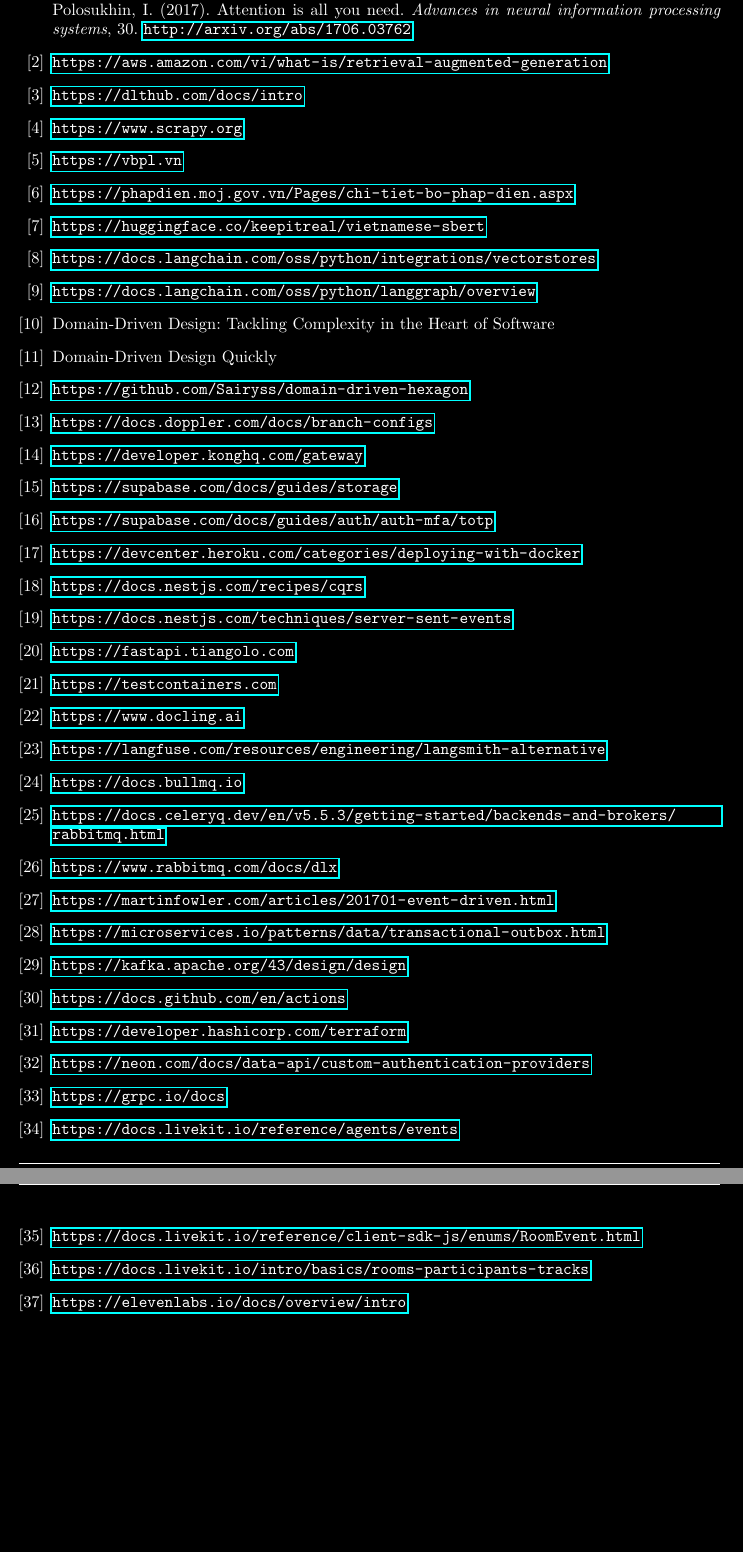
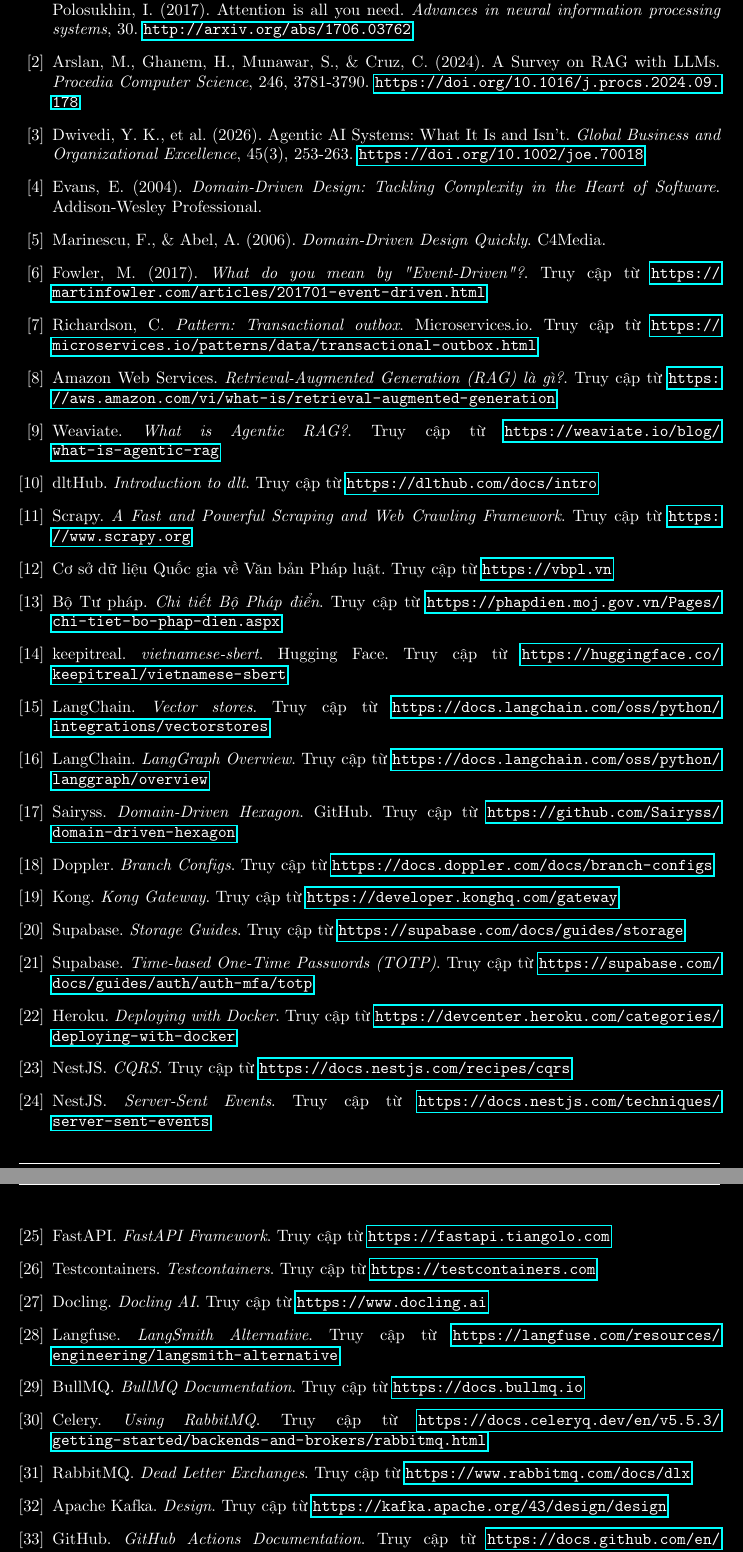
Before and after one commit to 20206205Tech/docs-latex, a LaTeX document (latex/main.tex, which reads latex/contents/0/tai_lieu_tham_khao/tltk.tex): two parts of pages 2 and 3 of 3 before the commit and two parts of pages 1 and 2 of 2 after it, joined at a grey line, cut so that both start at the same text, the shorter picture padded with empty space. Compiled offline with pdfLaTeX.

Commit message:
auto commit: 2026-06-25 16:12:49

```diff
--- a/latex/contents/0/tai_lieu_tham_khao/tltk.tex
+++ b/latex/contents/0/tai_lieu_tham_khao/tltk.tex
@@ -10,60 +8,100 @@
 \begin{thebibliography}{00}
 
 \bibitem{vaswani2017attention}
-Vaswani, A., Shazeer, N., Parmar, N., Uszkoreit, J., Jones, L., Gomez, A. N., Kaiser, L., \& Polosukhin, I. (2017).
-Attention is all you need. \textit{Advances in neural information processing systems}, 30. \url{http://arxiv.org/abs/1706.03762}
+Vaswani, A., Shazeer, N., Parmar, N., Uszkoreit, J., Jones, L., Gomez, A. N., Kaiser, L., \& Polosukhin, I. (2017). Attention is all you need. \textit{Advances in neural information processing systems}, 30. \url{http://arxiv.org/abs/1706.03762}
 
-\bibitem{aws-rag} \url{https://aws.amazon.com/vi/what-is/retrieval-augmented-generation}
-% \bibitem{weaviate-rag} \url{https://weaviate.io/blog/what-is-agentic-rag}
-\bibitem{dlthub} \url{https://dlthub.com/docs/intro}
-\bibitem{scrapy} \url{https://www.scrapy.org}
+\bibitem{ARSLAN20243781}
+Arslan, M., Ghanem, H., Munawar, S., \& Cruz, C. (2024). A Survey on RAG with LLMs. \textit{Procedia Computer Science}, 246, 3781-3790. \url{https://doi.org/10.1016/j.procs.2024.09.178}
 
-\bibitem{vbpl} \url{https://vbpl.vn}
-\bibitem{phapdien} \url{https://phapdien.moj.gov.vn/Pages/chi-tiet-bo-phap-dien.aspx}
+\bibitem{agentic-ai-2026}
+Dwivedi, Y. K., et al. (2026). Agentic AI Systems: What It Is and Isn't. \textit{Global Business and Organizational Excellence}, 45(3), 253-263. \url{https://doi.org/10.1002/joe.70018}
 
-\bibitem{vietnamese-sbert} \url{https://huggingface.co/keepitreal/vietnamese-sbert}
+\bibitem{ddd-evans}
+Evans, E. (2004). \textit{Domain-Driven Design: Tackling Complexity in the Heart of Software}. Addison-Wesley Professional.
 
-\bibitem{langchain-vectorstores} \url{https://docs.langchain.com/oss/python/integrations/vectorstores}
-\bibitem{langgraph} \url{https://docs.langchain.com/oss/python/langgraph/overview}
+\bibitem{ddd-quickly}
+Marinescu, F., \& Abel, A. (2006). \textit{Domain-Driven Design Quickly}. C4Media.
 
-\bibitem{ddd-evans} Domain-Driven Design: Tackling Complexity in the Heart of Software
-\bibitem{ddd-quickly} Domain-Driven Design Quickly
-\bibitem{ddd-hexagon} \url{https://github.com/Sairyss/domain-driven-hexagon}
+\bibitem{fowler-event-driven}
+Fowler, M. (2017). \textit{What do you mean by "Event-Driven"?}. Truy cập từ \url{https://martinfowler.com/articles/201701-event-driven.html}
 
-\bibitem{doppler-branch} \url{https://docs.doppler.com/docs/branch-configs}
-\bibitem{kong-gateway} \url{https://developer.konghq.com/gateway}
+\bibitem{outbox-pattern}
+Richardson, C. \textit{Pattern: Transactional outbox}. Microservices.io. Truy cập từ \url{https://microservices.io/patterns/data/transactional-outbox.html}
 
-\bibitem{supabase-storage} \url{https://supabase.com/docs/guides/storage}
-\bibitem{supabase-totp} \url{https://supabase.com/docs/guides/auth/auth-mfa/totp}
+\bibitem{aws-rag}
+Amazon Web Services. \textit{Retrieval-Augmented Generation (RAG) là gì?}. Truy cập từ \url{https://aws.amazon.com/vi/what-is/retrieval-augmented-generation}
 
-\bibitem{heroku-docker} \url{https://devcenter.heroku.com/categories/deploying-with-docker}
+\bibitem{weaviate-rag}
+Weaviate. \textit{What is Agentic RAG?}. Truy cập từ \url{https://weaviate.io/blog/what-is-agentic-rag}
 
-\bibitem{nestjs-cqrs} \url{https://docs.nestjs.com/recipes/cqrs}
-\bibitem{nestjs-sse} \url{https://docs.nestjs.com/techniques/server-sent-events}
-\bibitem{fastapi} \url{https://fastapi.tiangolo.com}
+\bibitem{dlthub}
+dltHub. \textit{Introduction to dlt}. Truy cập từ \url{https://dlthub.com/docs/intro}
 
-\bibitem{testcontainers} \url{https://testcontainers.com}
+\bibitem{scrapy}
+Scrapy. \textit{A Fast and Powerful Scraping and Web Crawling Framework}. Truy cập từ \url{https://www.scrapy.org}
 
-\bibitem{docling} \url{https://www.docling.ai}
-\bibitem{langfuse-langsmith} \url{https://langfuse.com/resources/engineering/langsmith-alternative}
+\bibitem{vbpl}
+Cơ sở dữ liệu Quốc gia về Văn bản Pháp luật. Truy cập từ \url{https://vbpl.vn}
 
-\bibitem{bullmq} \url{https://docs.bullmq.io}
-\bibitem{celeryq-rabbitmq} \url{https://docs.celeryq.dev/en/v5.5.3/getting-started/backends-and-brokers/rabbitmq.html}
+\bibitem{phapdien}
+Bộ Tư pháp. \textit{Chi tiết Bộ Pháp điển}. Truy cập từ \url{https://phapdien.moj.gov.vn/Pages/chi-tiet-bo-phap-dien.aspx}
 
-\bibitem{rabbitmq-dlx} \url{https://www.rabbitmq.com/docs/dlx}
-\bibitem{fowler-event-driven} \url{https://martinfowler.com/articles/201701-event-driven.html}
-\bibitem{outbox-pattern} \url{https://microservices.io/patterns/data/transactional-outbox.html}
-\bibitem{kafka-design} \url{https://kafka.apache.org/43/design/design}
+\bibitem{vietnamese-sbert}
+keepitreal. \textit{vietnamese-sbert}. Hugging Face. Truy cập từ \url{https://huggingface.co/keepitreal/vietnamese-sbert}
 
-\bibitem{github-actions} \url{https://docs.github.com/en/actions}
-\bibitem{terraform} \url{https://developer.hashicorp.com/terraform}
-\bibitem{neon-auth} \url{https://neon.com/docs/data-api/custom-authentication-providers}
+\bibitem{langchain-vectorstores}
+LangChain. \textit{Vector stores}. Truy cập từ \url{https://docs.langchain.com/oss/python/integrations/vectorstores}
 
-\bibitem{grpc-docs} \url{https://grpc.io/docs}
+\bibitem{langgraph}
+LangChain. \textit{LangGraph Overview}. Truy cập từ \url{https://docs.langchain.com/oss/python/langgraph/overview}
 
-\bibitem{livekit-events} \url{https://docs.livekit.io/reference/agents/events}
-\bibitem{livekit-roomevent} \url{https://docs.livekit.io/reference/client-sdk-js/enums/RoomEvent.html}
-\bibitem{livekit-tracks} \url{https://docs.livekit.io/intro/basics/rooms-participants-tracks}
+\bibitem{ddd-hexagon}
+Sairyss. \textit{Domain-Driven Hexagon}. GitHub. Truy cập từ \url{https://github.com/Sairyss/domain-driven-hexagon}
 
-\bibitem{elevenlabs-intro} \url{https://elevenlabs.io/docs/overview/intro}
-\bibitem{nghitts} \url{https://github.com/nghimestudio/nghitts}
+\bibitem{doppler-branch}
+Doppler. \textit{Branch Configs}. Truy cập từ \url{https://docs.doppler.com/docs/branch-configs}
+
+\bibitem{kong-gateway}
+Kong. \textit{Kong Gateway}. Truy cập từ \url{https://developer.konghq.com/gateway}
+
+\bibitem{supabase-storage}
+Supabase. \textit{Storage Guides}. Truy cập từ \url{https://supabase.com/docs/guides/storage}
+
+\bibitem{supabase-totp}
+Supabase. \textit{Time-based One-Time Passwords (TOTP)}. Truy cập từ \url{https://supabase.com/docs/guides/auth/auth-mfa/totp}
+
+\bibitem{heroku-docker}
+Heroku. \textit{Deploying with Docker}. Truy cập từ \url{https://devcenter.heroku.com/categories/deploying-with-docker}
+
+\bibitem{nestjs-cqrs}
+NestJS. \textit{CQRS}. Truy cập từ \url{https://docs.nestjs.com/recipes/cqrs}
+
+\bibitem{nestjs-sse}
+NestJS. \textit{Server-Sent Events}. Truy cập từ \url{https://docs.nestjs.com/techniques/server-sent-events}
+
+\bibitem{fastapi}
+FastAPI. \textit{FastAPI Framework}. Truy cập từ \url{https://fastapi.tiangolo.com}
+
+\bibitem{testcontainers}
+Testcontainers. \textit{Testcontainers}. Truy cập từ \url{https://testcontainers.com}
+
+\bibitem{docling}
+Docling. \textit{Docling AI}. Truy cập từ \url{https://www.docling.ai}
+
+\bibitem{langfuse-langsmith}
+Langfuse. \textit{LangSmith Alternative}. Truy cập từ \url{https://langfuse.com/resources/engineering/langsmith-alternative}
+
+\bibitem{bullmq}
+BullMQ. \textit{BullMQ Documentation}. Truy cập từ \url{https://docs.bullmq.io}
+
+\bibitem{celeryq-rabbitmq}
+Celery. \textit{Using RabbitMQ}. Truy cập từ \url{https://docs.celeryq.dev/en/v5.5.3/getting-started/backends-and-brokers/rabbitmq.html}
+
+\bibitem{rabbitmq-dlx}
+RabbitMQ. \textit{Dead Letter Exchanges}. Truy cập từ \url{https://www.rabbitmq.com/docs/dlx}
+
+\bibitem{kafka-design}
+Apache Kafka. \textit{Design}. Truy cập từ \url{https://kafka.apache.org/43/design/design}
+
+\bibitem{github-actions}
+GitHub. \textit{GitHub Actions Documentation}. Truy cập từ \url{https://docs.github.com/en/actions}
```
Also changed, not shown: latex/contents/0/tai_lieu_tham_khao/tltk.tex (26 more changed lines).
